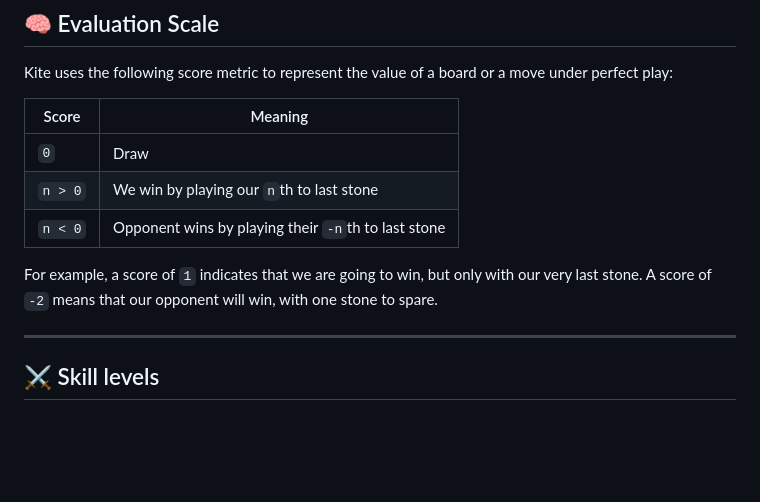
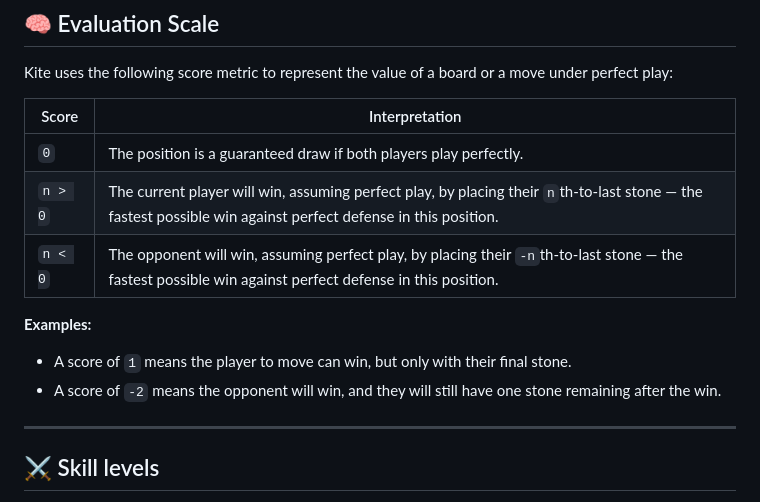
Before and after one commit to tristan852/kite, a Markdown page: README.md, the part around the change. Drawn GitHub-style; blank space fills up the shorter version.

```diff
--- a/README.md
+++ b/README.md
@@ -233,14 +233,16 @@ public class Main {
 
 Kite uses the following score metric to represent the value of a board or a move under perfect play:
 
-| Score   | Meaning                                             |
-|---------|-----------------------------------------------------|
-| `0`     | Draw                                                |
-| `n > 0` | We win by playing our `n`th to last stone           |
-| `n < 0` | Opponent wins by playing their `-n`th to last stone |
+| Score   | Interpretation                                                                                                                                                |
+|---------|---------------------------------------------------------------------------------------------------------------------------------------------------------------|
+| `0`     | The position is a guaranteed draw if both players play perfectly.                                                                                             |
+| `n > 0` | The current player will win, assuming perfect play, by placing their `n`th-to-last stone — the fastest possible win against perfect defense in this position. |
+| `n < 0` | The opponent will win, assuming perfect play, by placing their `-n`th-to-last stone — the fastest possible win against perfect defense in this position.      |
 
-For example, a score of `1` indicates that we are going to win, but only with our very last stone.
-A score of `-2` means that our opponent will win, with one stone to spare.
+**Examples:**
+
+* A score of `1` means the player to move can win, but only with their final stone.
+* A score of `-2` means the opponent will win, and they will still have one stone remaining after the win.
 
 ---
 
```
